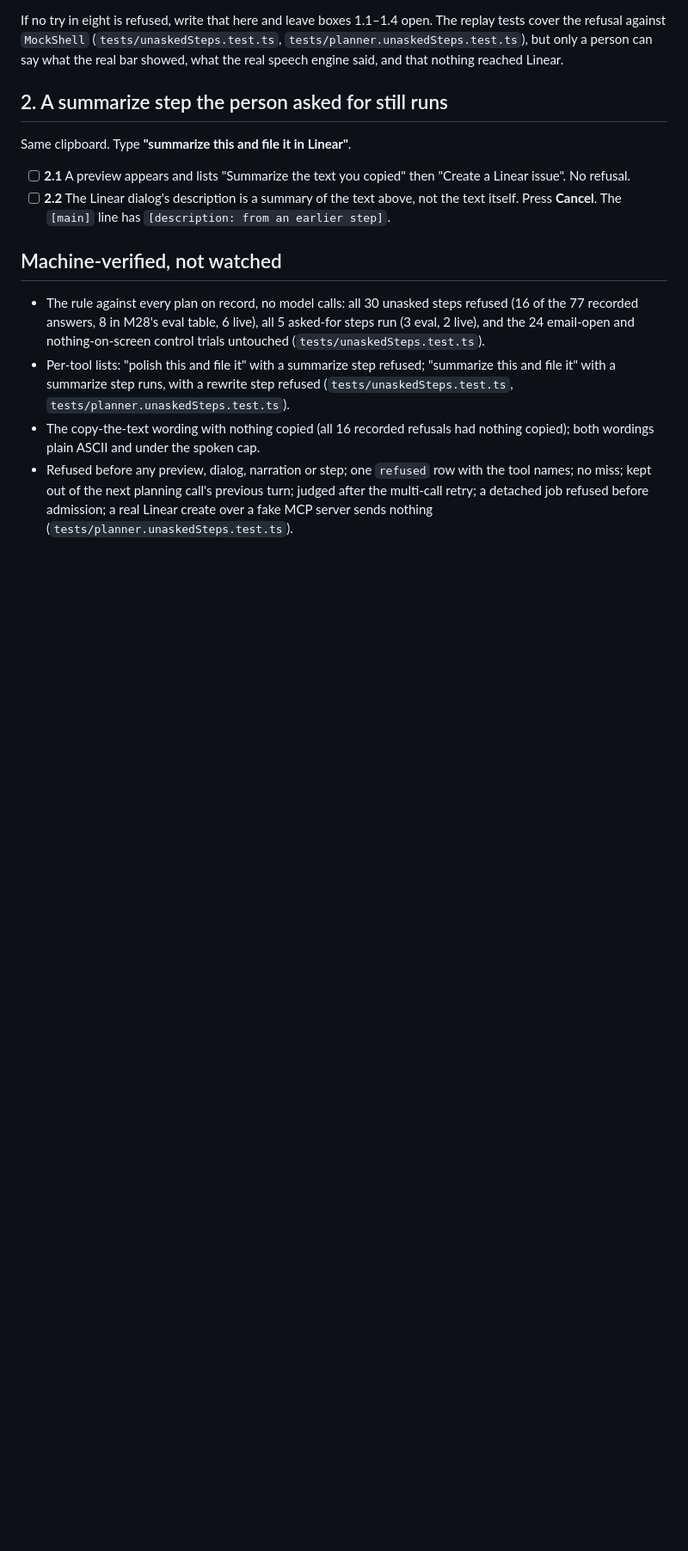
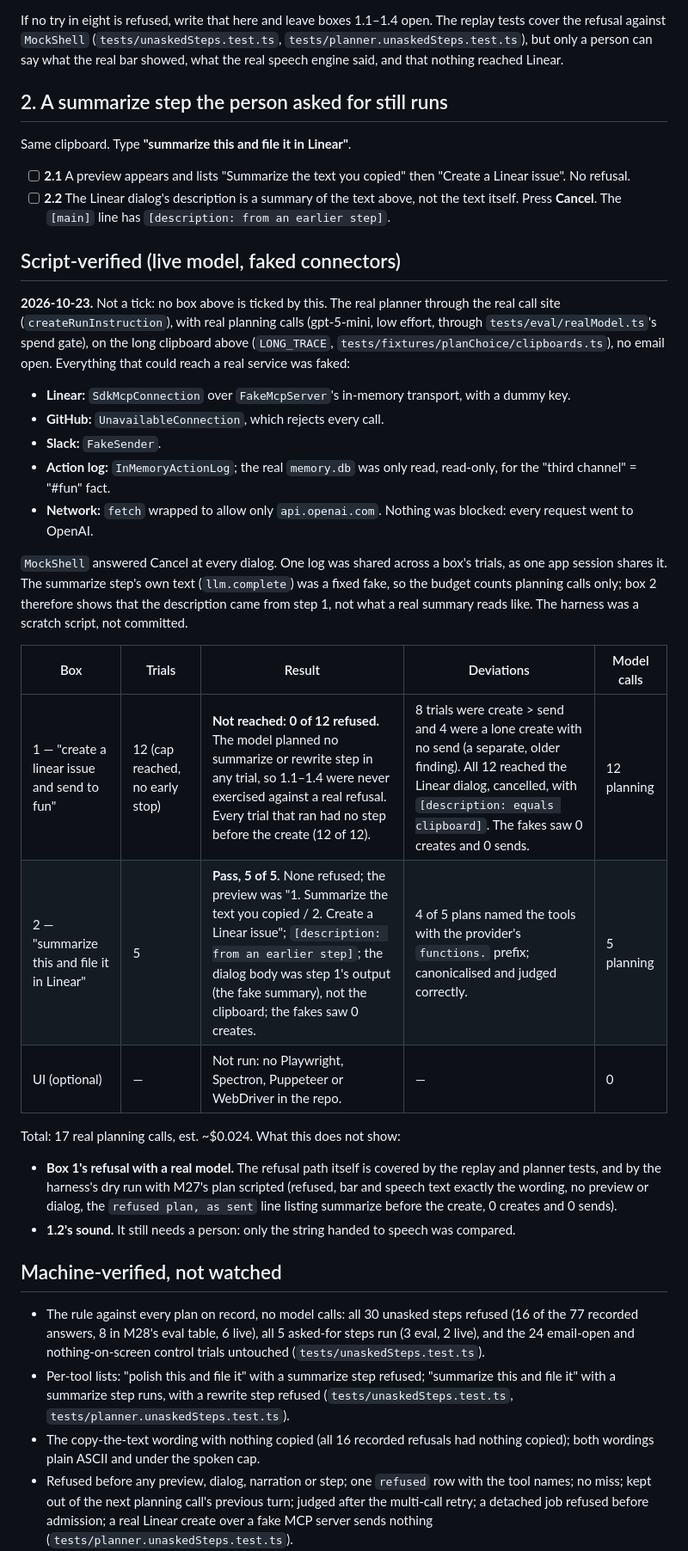
Before and after one commit to Sejall-089/voice-agent, a Markdown page: docs/M30-live-checklist.md, the part around the change. Shown at 86% size. Rendered like a GitHub page; blank space fills up the shorter version.

Commit message:
M30: scripted live verification results

```diff
--- a/docs/M30-live-checklist.md
+++ b/docs/M30-live-checklist.md
@@ -80,6 +80,39 @@ Same clipboard. Type **"summarize this and file it in Linear"**.
 - [ ] **2.2** The Linear dialog's description is a summary of the text above, not the text
       itself. Press **Cancel**. The `[main]` line has `[description: from an earlier step]`.
 
+## Script-verified (live model, faked connectors)
+
+**2026-10-23.** Not a tick: no box above is ticked by this. The real planner through the real
+call site (`createRunInstruction`), with real planning calls (gpt-5-mini, low effort, through
+`tests/eval/realModel.ts`'s spend gate), on the long clipboard above (`LONG_TRACE`,
+`tests/fixtures/planChoice/clipboards.ts`), no email open. Everything that could reach a real
+service was faked:
+- **Linear:** `SdkMcpConnection` over `FakeMcpServer`'s in-memory transport, with a dummy key.
+- **GitHub:** `UnavailableConnection`, which rejects every call.
+- **Slack:** `FakeSender`.
+- **Action log:** `InMemoryActionLog`; the real `memory.db` was only read, read-only, for the
+  "third channel" = "#fun" fact.
+- **Network:** `fetch` wrapped to allow only `api.openai.com`. Nothing was blocked: every request
+  went to OpenAI.
+
+`MockShell` answered Cancel at every dialog. One log was shared across a box's trials, as one app
+session shares it. The summarize step's own text (`llm.complete`) was a fixed fake, so the budget
+counts planning calls only; box 2 therefore shows that the description came from step 1, not
+what a real summary reads like. The harness was a scratch script, not committed.
+
+| Box | Trials | Result | Deviations | Model calls |
+|---|---|---|---|---|
+| 1 — "create a linear issue and send to fun" | 12 (cap reached, no early stop) | **Not reached: 0 of 12 refused.** The model planned no summarize or rewrite step in any trial, so 1.1–1.4 were never exercised against a real refusal. Every trial that ran had no step before the create (12 of 12). | 8 trials were create > send and 4 were a lone create with no send (a separate, older finding). All 12 reached the Linear dialog, cancelled, with `[description: equals clipboard]`. The fakes saw 0 creates and 0 sends. | 12 planning |
+| 2 — "summarize this and file it in Linear" | 5 | **Pass, 5 of 5.** None refused; the preview was "1. Summarize the text you copied / 2. Create a Linear issue"; `[description: from an earlier step]`; the dialog body was step 1's output (the fake summary), not the clipboard; the fakes saw 0 creates. | 4 of 5 plans named the tools with the provider's `functions.` prefix; canonicalised and judged correctly. | 5 planning |
+| UI (optional) | — | Not run: no Playwright, Spectron, Puppeteer or WebDriver in the repo. | — | 0 |
+
+Total: 17 real planning calls, est. ~$0.024. What this does not show:
+- **Box 1's refusal with a real model.** The refusal path itself is covered by the replay and
+  planner tests, and by the harness's dry run with M27's plan scripted (refused, bar and speech
+  text exactly the wording, no preview or dialog, the `refused plan, as sent` line listing
+  summarize before the create, 0 creates and 0 sends).
+- **1.2's sound.** It still needs a person: only the string handed to speech was compared.
+
 ## Machine-verified, not watched
 
 - The rule against every plan on record, no model calls: all 30 unasked steps refused (16 of the
```
